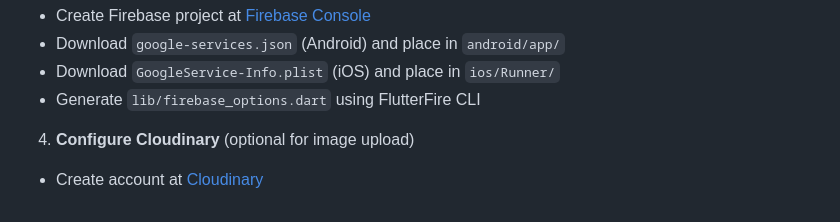
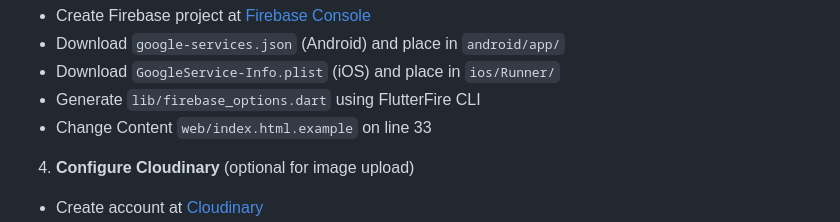
Before and after one commit to rismanasdk/PayBite, a Markdown page: README.md, the part around the change. GitHub-like rendering.

Commit message:
docs: Modify README to include web/index.html.example change
Update instructions for web/index.html.example file.

```diff
--- a/README.md
+++ b/README.md
@@ -81,6 +81,7 @@ flutter pub get
 - Download `google-services.json` (Android) and place in `android/app/`
 - Download `GoogleService-Info.plist` (iOS) and place in `ios/Runner/`
 - Generate `lib/firebase_options.dart` using FlutterFire CLI
+- Change Content `web/index.html.example` on line 33
 
 4. **Configure Cloudinary** (optional for image upload)
 - Create account at [Cloudinary](https://cloudinary.com)
```
